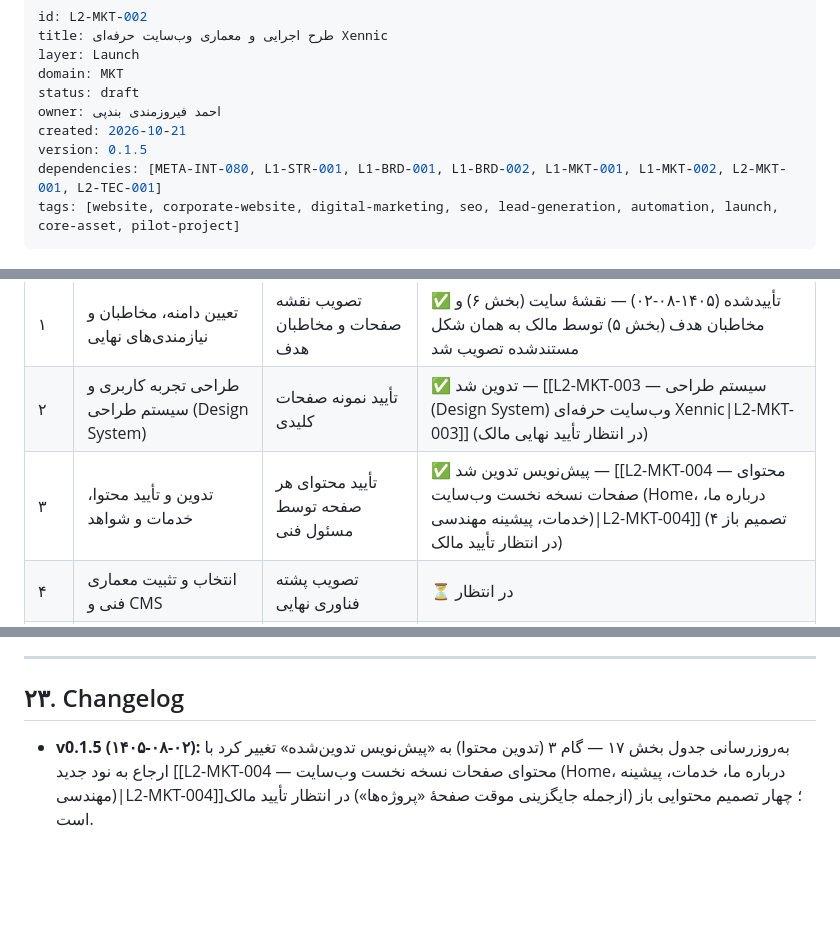
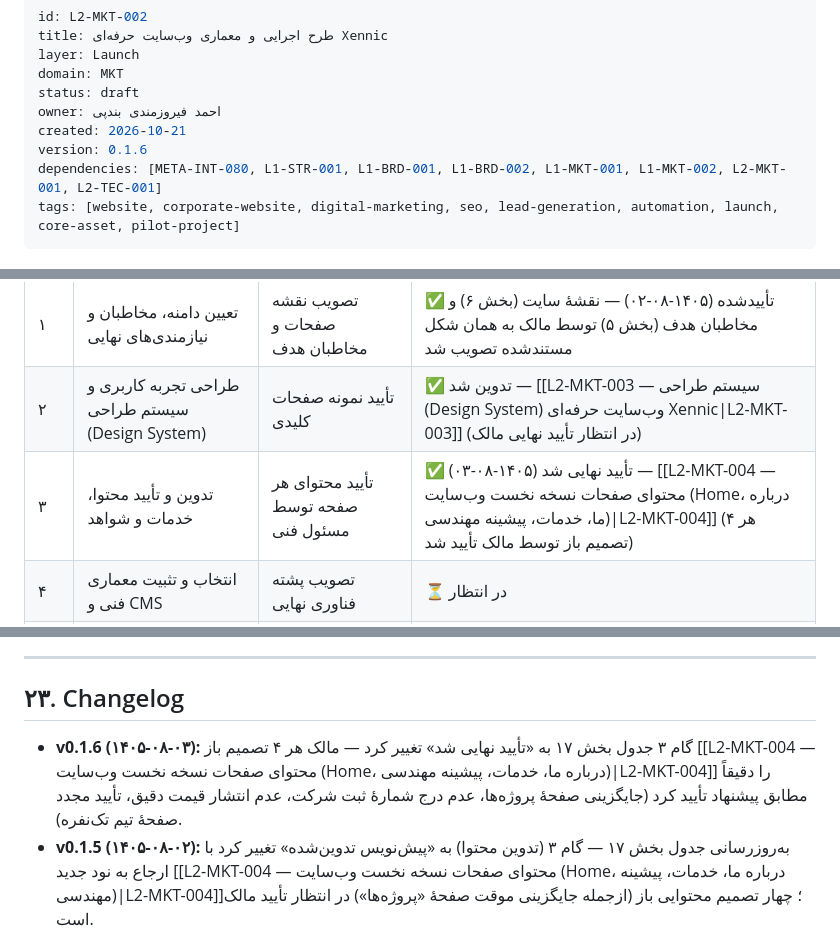
Before and after one commit to feerozmandi/ZNNY-Xennic-Vault, a Markdown page: 03_Launch/L2-MKT/L2-MKT-002 — طرح اجرایی و معماری وب‌سایت حرفه‌ای Xennic.md, 3 parts joined by grey strips. GitHub-like rendering; blank space fills up the shorter version.

```diff
--- a/03_Launch/L2-MKT/L2-MKT-002 — طرح اجرایی و معماری وب‌سایت حرفه‌ای Xennic.md
+++ b/03_Launch/L2-MKT/L2-MKT-002 — طرح اجرایی و معماری وب‌سایت حرفه‌ای Xennic.md
@@ -6,7 +6,7 @@ domain: MKT
 status: draft
 owner: احمد فیروزمندی بندپی
 created: 2026-10-21
-version: 0.1.5
+version: 0.1.6
 dependencies: [META-INT-080, L1-STR-001, L1-BRD-001, L1-BRD-002, L1-MKT-001, L1-MKT-002, L2-MKT-001, L2-TEC-001]
 tags: [website, corporate-website, digital-marketing, seo, lead-generation, automation, launch, core-asset, pilot-project]
 ---
@@ -373,7 +373,7 @@ Project
 |---|---|---|---|
 | ۱ | تعیین دامنه، مخاطبان و نیازمندی‌های نهایی | تصویب نقشه صفحات و مخاطبان هدف | ✅ تأییدشده (۱۴۰۵-۰۸-۰۲) — نقشهٔ سایت (بخش ۶) و مخاطبان هدف (بخش ۵) توسط مالک به همان شکل مستندشده تصویب شد |
 | ۲ | طراحی تجربه کاربری و سیستم طراحی (Design System) | تأیید نمونه صفحات کلیدی | ✅ تدوین شد — [[L2-MKT-003 — سیستم طراحی (Design System) وب‌سایت حرفه‌ای Xennic\|L2-MKT-003]] (در انتظار تأیید نهایی مالک) |
-| ۳ | تدوین و تأیید محتوا، خدمات و شواهد | تأیید محتوای هر صفحه توسط مسئول فنی | ✅ پیش‌نویس تدوین شد — [[L2-MKT-004 — محتوای صفحات نسخه نخست وب‌سایت (Home، درباره ما، خدمات، پیشینه مهندسی)\|L2-MKT-004]] (۴ تصمیم باز در انتظار تأیید مالک) |
+| ۳ | تدوین و تأیید محتوا، خدمات و شواهد | تأیید محتوای هر صفحه توسط مسئول فنی | ✅ تأیید نهایی شد (۱۴۰۵-۰۸-۰۳) — [[L2-MKT-004 — محتوای صفحات نسخه نخست وب‌سایت (Home، درباره ما، خدمات، پیشینه مهندسی)\|L2-MKT-004]] (هر ۴ تصمیم باز توسط مالک تأیید شد) |
 | ۴ | انتخاب و تثبیت معماری فنی و CMS | تصویب پشته فناوری نهایی | ⏳ در انتظار |
 | ۵ | توسعه فنی کامل بر اساس معماری مصوب | عبور از آزمون‌های داخلی توسعه | ⏳ در انتظار |
 | ۶ | پیاده‌سازی فرم‌ها و اتصال‌های مجاز (n8n، CRM) | آزمون سرتاسری ثبت درخواست | ⏳ در انتظار (وابسته به راه‌اندازی VPS — [[META-INT-140 — نقشه مهاجرت زیرساخت اتوماسیون به سرور اختصاصی (VPS)\|META-INT-140]]) |
@@ -474,6 +474,7 @@ Project
 
 ## ۲۳. Changelog
 
+- **v0.1.6 (۱۴۰۵-۰۸-۰۳):** گام ۳ جدول بخش ۱۷ به «تأیید نهایی شد» تغییر کرد — مالک هر ۴ تصمیم باز [[L2-MKT-004 — محتوای صفحات نسخه نخست وب‌سایت (Home، درباره ما، خدمات، پیشینه مهندسی)\|L2-MKT-004]] را دقیقاً مطابق پیشنهاد تأیید کرد (جایگزینی صفحهٔ پروژه‌ها، عدم درج شمارهٔ ثبت شرکت، عدم انتشار قیمت دقیق، تأیید مجدد صفحهٔ تیم تک‌نفره).
 - **v0.1.5 (۱۴۰۵-۰۸-۰۲):** به‌روزرسانی جدول بخش ۱۷ — گام ۳ (تدوین محتوا) به «پیش‌نویس تدوین‌شده» تغییر کرد با ارجاع به نود جدید [[L2-MKT-004 — محتوای صفحات نسخه نخست وب‌سایت (Home، درباره ما، خدمات، پیشینه مهندسی)\|L2-MKT-004]]؛ چهار تصمیم محتوایی باز (ازجمله جایگزینی موقت صفحهٔ «پروژه‌ها») در انتظار تأیید مالک است.
 - **v0.1.4 (۱۴۰۵-۰۸-۰۲):** به‌روزرسانی جدول بخش ۱۷ — گام ۲ (سیستم طراحی) به‌عنوان «تدوین‌شده» علامت‌گذاری شد با ارجاع به نود جدید [[L2-MKT-003 — سیستم طراحی (Design System) وب‌سایت حرفه‌ای Xennic|L2-MKT-003]] (در انتظار تأیید نهایی مالک روی نمونهٔ صفحات کلیدی)؛ افزودن L2-MKT-003 به فهرست ارجاعات.
 - **v0.1.3 (۱۴۰۵-۰۸-۰۲):** افزودن ستون «وضعیت» به جدول مراحل اجرا (بخش ۱۷) و ثبت تأیید رسمی **گام ۱** توسط مالک: نقشهٔ سایت (بخش ۶) و مخاطبان هدف (بخش ۵) به همان شکل مستندشده تصویب شد. گام ۶ (اتصال فرم‌ها به n8n) به‌صراحت به تکمیل [[META-INT-140 — نقشه مهاجرت زیرساخت اتوماسیون به سرور اختصاصی (VPS)|META-INT-140]] مرتبط شد؛ سایر گام‌ها هنوز «در انتظار» علامت‌گذاری شدند. بدون تغییر دیگر در محتوا.
```
Also changed, not shown: 00_Meta/VAULT-INDEX.md (+1 -1 lines), 03_Launch/L2-MKT/L2-MKT-004 — محتوای صفحات نسخه نخست وب‌سایت.md (+15 -8 lines).
